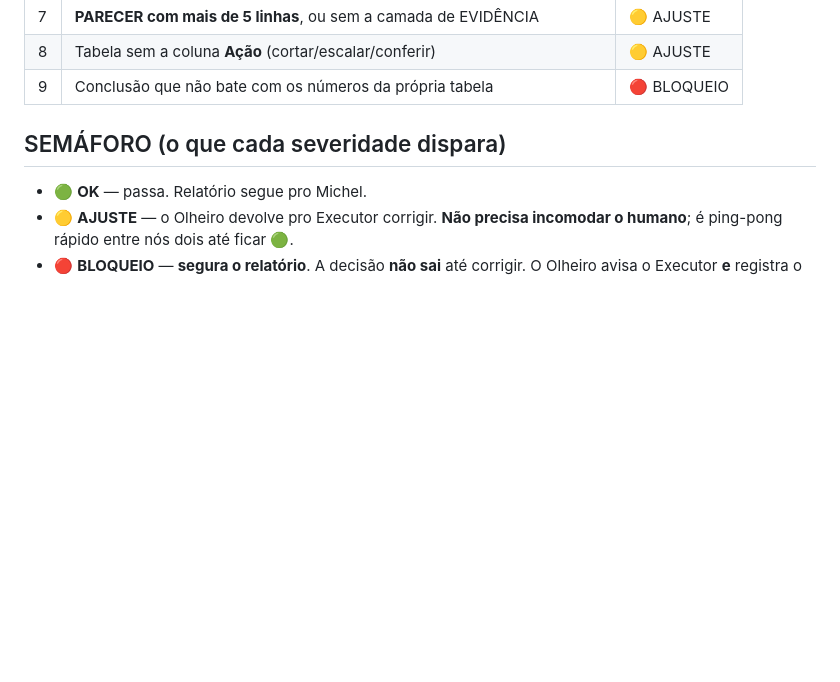
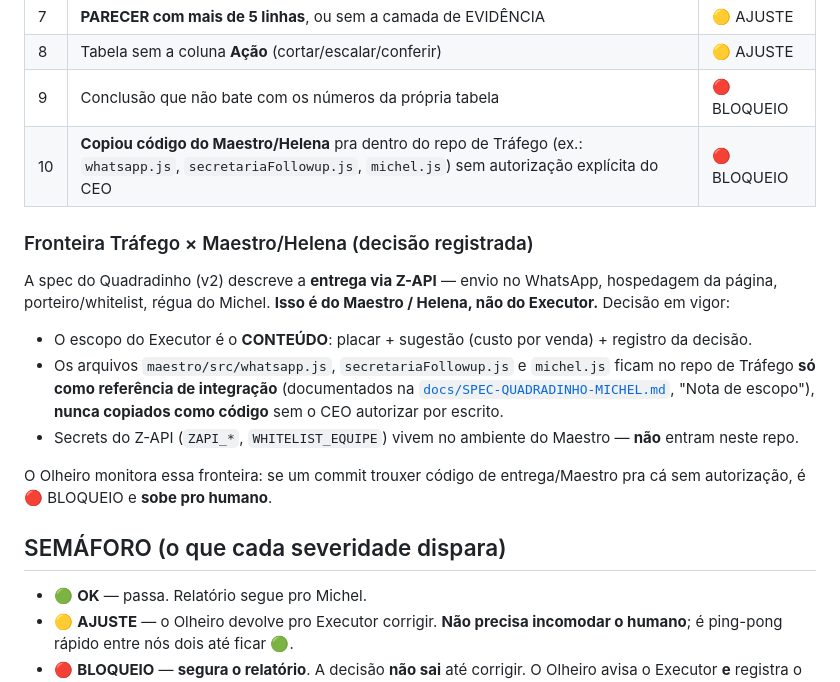
Before and after one commit to comercialbrunokatzer-boop/Sugiro-katzer-trafego-, a Markdown page: OLHEIRO.md, the part around the change. Drawn GitHub-style; blank space fills up the shorter version.

Commit message:
Registrar fronteira Tráfego × Maestro no contrato do Olheiro (item 10)

```diff
--- a/OLHEIRO.md
+++ b/OLHEIRO.md
@@ -32,6 +32,25 @@ Cada item do relatório do Executor passa por isto:
 | 7 | **PARECER com mais de 5 linhas**, ou sem a camada de EVIDÊNCIA | 🟡 AJUSTE |
 | 8 | Tabela sem a coluna **Ação** (cortar/escalar/conferir) | 🟡 AJUSTE |
 | 9 | Conclusão que não bate com os números da própria tabela | 🔴 BLOQUEIO |
+| 10 | **Copiou código do Maestro/Helena** pra dentro do repo de Tráfego (ex.: `whatsapp.js`, `secretariaFollowup.js`, `michel.js`) sem autorização explícita do CEO | 🔴 BLOQUEIO |
+
+### Fronteira Tráfego × Maestro/Helena (decisão registrada)
+
+A spec do Quadradinho (v2) descreve a **entrega via Z-API** — envio no WhatsApp,
+hospedagem da página, porteiro/whitelist, régua do Michel. **Isso é do Maestro /
+Helena, não do Executor.** Decisão em vigor:
+
+- O escopo do Executor é o **CONTEÚDO**: placar + sugestão (custo por venda) +
+  registro da decisão.
+- Os arquivos `maestro/src/whatsapp.js`, `secretariaFollowup.js` e `michel.js`
+  ficam no repo de Tráfego **só como referência de integração** (documentados na
+  [`docs/SPEC-QUADRADINHO-MICHEL.md`](./docs/SPEC-QUADRADINHO-MICHEL.md), "Nota de
+  escopo"), **nunca copiados como código** sem o CEO autorizar por escrito.
+- Secrets do Z-API (`ZAPI_*`, `WHITELIST_EQUIPE`) vivem no ambiente do Maestro —
+  **não** entram neste repo.
+
+O Olheiro monitora essa fronteira: se um commit trouxer código de entrega/Maestro
+pra cá sem autorização, é 🔴 BLOQUEIO e **sobe pro humano**.
 
 ## SEMÁFORO (o que cada severidade dispara)
 
```
